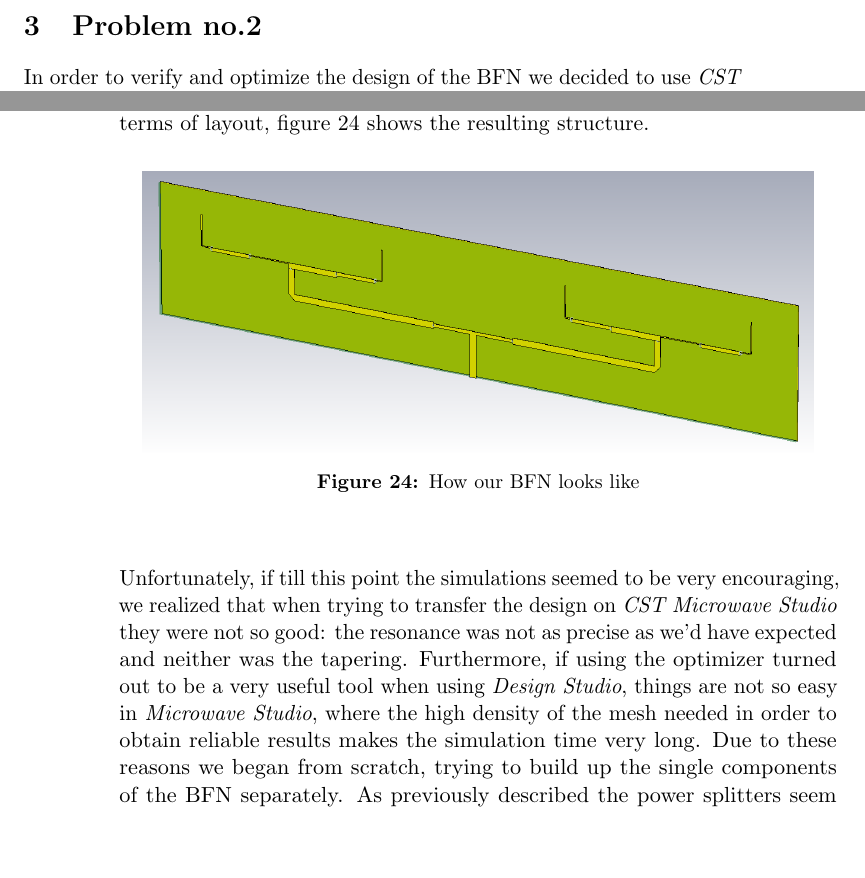
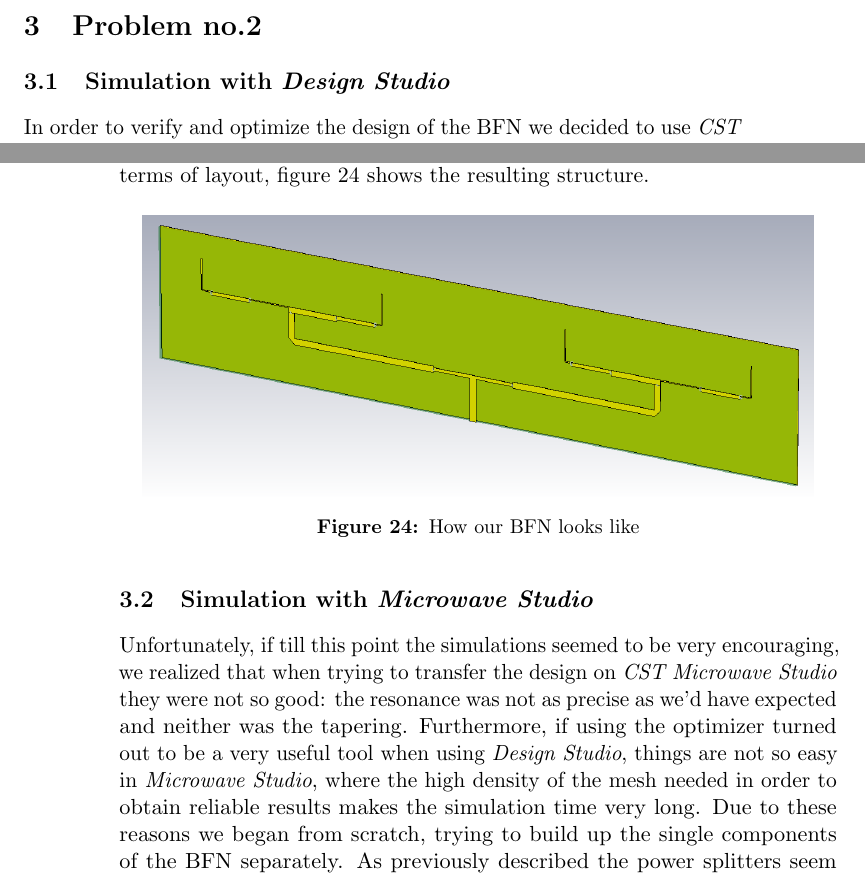
Before and after one commit to s201226/Assignment04_AAE, a LaTeX document (main.tex, which reads TeX_files/problem2.tex): two parts of pages 19 and 22 of 31, joined at a grey line, cut so that both start at the same text, the shorter picture padded with empty space. Compiled offline with pdfLaTeX.

Commit message:
divisione in subsections fatta

```diff
--- a/TeX_files/problem2.tex
+++ b/TeX_files/problem2.tex
@@ -1,4 +1,6 @@
 \section{Problem no.2}
+
+\subsection{Simulation with \textit{Design Studio}}
 
 In order to verify and optimize the design of the BFN we decided to use \textit{CST Design Studio}, one of the various tools offered by \textit{CST Studio Suite}, which allows the user to design a microstrip network via schematic, to optimize it through the embedded optimization tool and then to create a layout of the whole project that can easily be exported in \textit{CST Microwave Studio} for further simulations.
 
@@ -97,8 +99,8 @@ In order to have a visual impact of what the schematic is translated into in ter
 \label{layout}
 \end{figure}
 
-\par\medskip
-\noindent
+\subsection{Simulation with \textit{Microwave Studio}}
+
 Unfortunately, if till this point the simulations seemed to be very encouraging, we realized that when trying to transfer the design on \textit{CST Microwave Studio} they were not so good: the resonance was not as precise as we'd have expected and neither was the tapering. Furthermore, if using the optimizer turned out to be a very useful tool when using \textit{Design Studio}, things are not so easy in \textit{Microwave Studio}, where the high density of the mesh needed in order to obtain reliable results makes the simulation time very long. Due to these reasons we began from scratch, trying to build up the single components of the BFN separately. As previously described the power splitters seem to work on their own, giving the correct power ratio and phasing, but even in this case we were not able to put them together obtaining a satisfactory result, nor we managed to optimize the results on the base of what previously obtained. The reasons are multiple: long simulation time if the mesh is dense and low reliability if, with the aim of reducing the simulation time to allow for optimization, one uses a larger meshgrid, very high precision of the optimizer, which specifies a lot of digits (which has no sense if one thinks about the specifications one should give the producer in order to print the antenna). Furthermore: every curve introduces a non ideality and even the simple lines are not easy to tune all together to the correct impedance value. Simulations were carried out both with discrete face ports (whose reference impedance can be specified by the user) and with waveguide ports, but in both case we were unable to tune the BFN perfectly.
 
 \par\medskip
```
